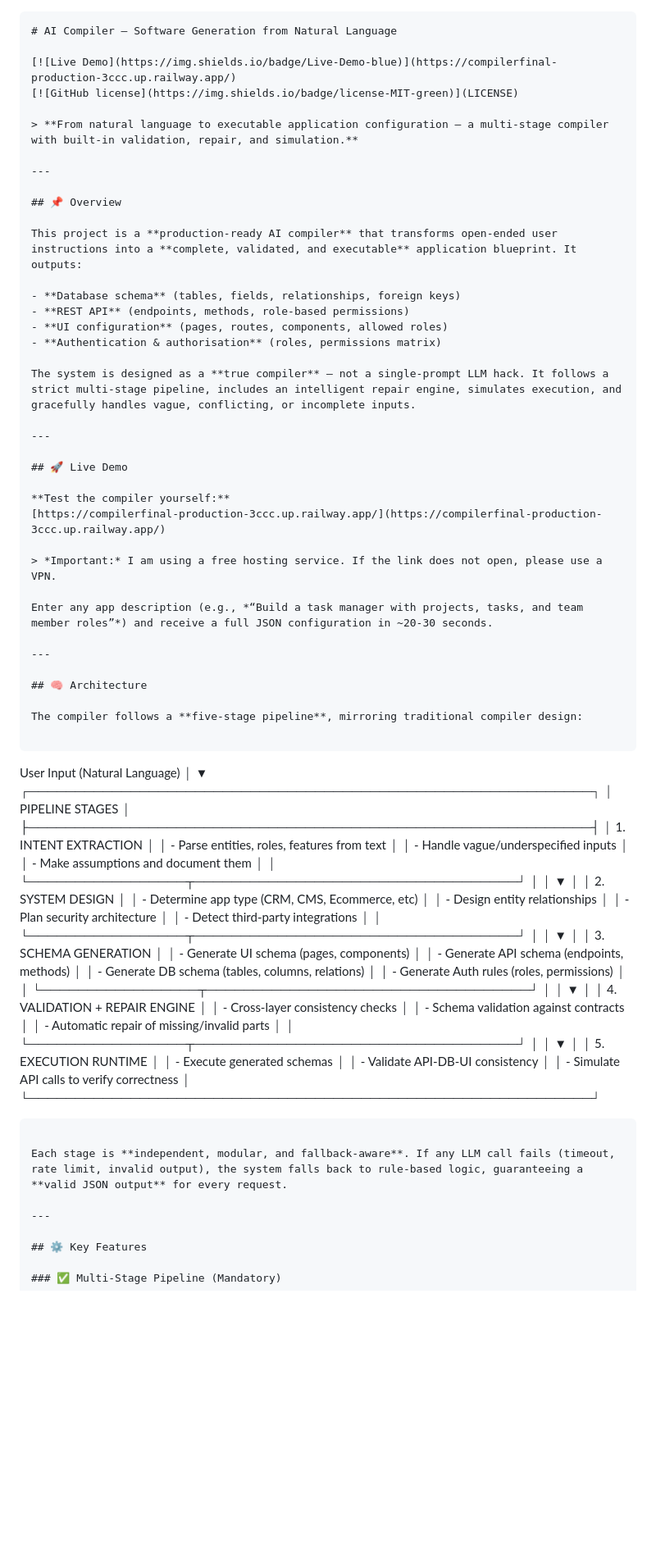
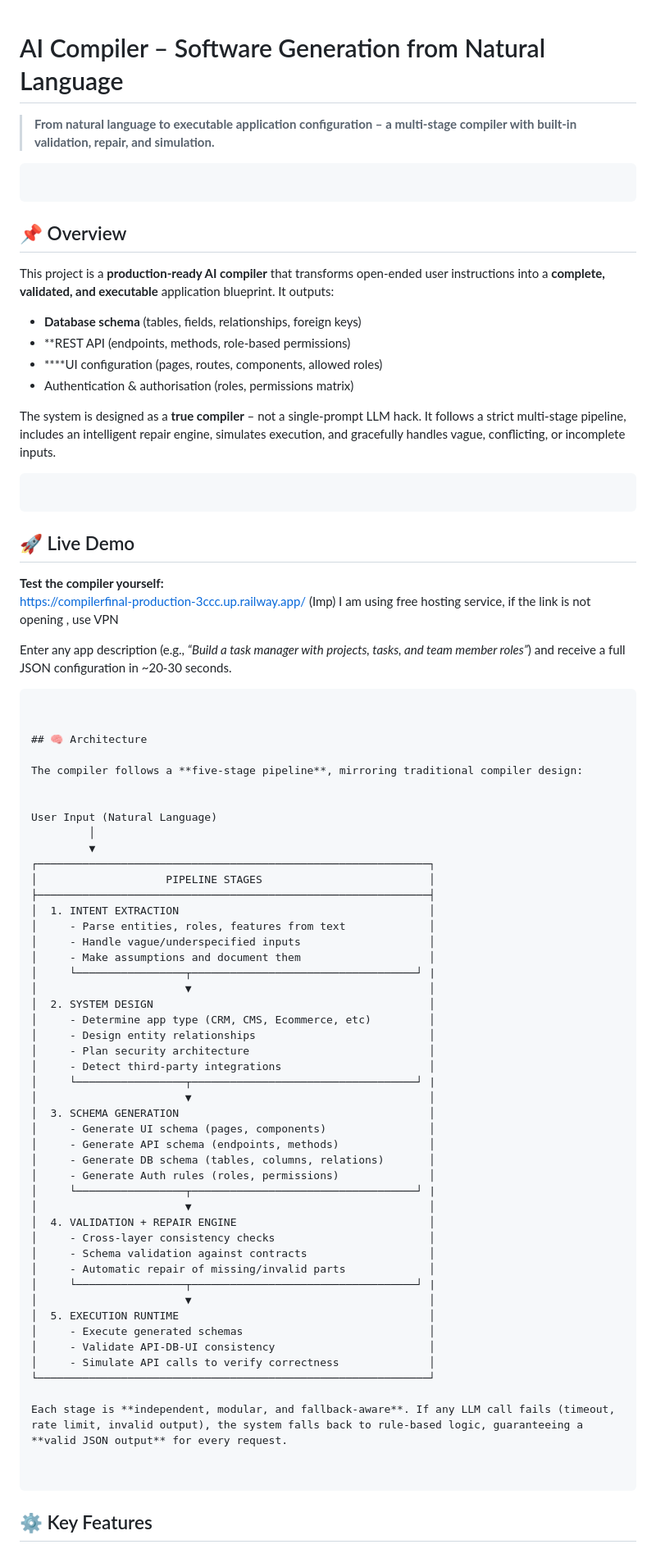
Before and after one commit to Samy6767f/Compiler_final, a Markdown page: README.md, the part around one of its changes. Shown at 82% size. Rendered like a GitHub page; blank space fills up the shorter version.

````diff
--- a/README.md
+++ b/README.md
@@ -1,42 +1,39 @@
-```markdown
+
+
 # AI Compiler – Software Generation from Natural Language
 
-[![Live Demo](https://img.shields.io/badge/Live-Demo-blue)](https://compilerfinal-production-3ccc.up.railway.app/)
-[![GitHub license](https://img.shields.io/badge/license-MIT-green)](LICENSE)
+> **From natural language to executable application configuration – a multi‑stage compiler with built‑in validation, repair, and simulation.**
+```
 
-> **From natural language to executable application configuration – a multi‑stage compiler with built‑in validation, repair, and simulation.**
-
----
-
+```
 ## 📌 Overview
 
 This project is a **production‑ready AI compiler** that transforms open‑ended user instructions into a **complete, validated, and executable** application blueprint. It outputs:
 
 - **Database schema** (tables, fields, relationships, foreign keys)
-- **REST API** (endpoints, methods, role‑based permissions)
-- **UI configuration** (pages, routes, components, allowed roles)
-- **Authentication & authorisation** (roles, permissions matrix)
+- **REST API (endpoints, methods, role‑based permissions)
+- ****UI configuration (pages, routes, components, allowed roles)
+- Authentication & authorisation (roles, permissions matrix)
 
 The system is designed as a **true compiler** – not a single‑prompt LLM hack. It follows a strict multi‑stage pipeline, includes an intelligent repair engine, simulates execution, and gracefully handles vague, conflicting, or incomplete inputs.
+```
 
----
-
+```
 ## 🚀 Live Demo
 
 **Test the compiler yourself:**
-[https://compilerfinal-production-3ccc.up.railway.app/](https://compilerfinal-production-3ccc.up.railway.app/)
-
-> *Important:* I am using a free hosting service. If the link does not open, please use a VPN.
+  https://compilerfinal-production-3ccc.up.railway.app/
+(Imp) I am using free hosting service, if the link is not opening , use VPN
 
 Enter any app description (e.g., *“Build a task manager with projects, tasks, and team member roles”*) and receive a full JSON configuration in ~20‑30 seconds.
+```
 
----
 
 ## 🧠 Architecture
 
 The compiler follows a **five‑stage pipeline**, mirroring traditional compiler design:
 
-```
+
 User Input (Natural Language)
          │
          ▼
@@ -47,39 +44,38 @@ User Input (Natural Language)
 │     - Parse entities, roles, features from text             │
 │     - Handle vague/underspecified inputs                    │
 │     - Make assumptions and document them                    │
-│     └─────────────────┬───────────────────────────────────┘ │
+│     └─────────────────┬───────────────────────────────────┘ |
 │                       ▼                                     │
 │  2. SYSTEM DESIGN                                           │
 │     - Determine app type (CRM, CMS, Ecommerce, etc)         │
 │     - Design entity relationships                           │
 │     - Plan security architecture                            │
 │     - Detect third-party integrations                       │
-│     └─────────────────┬───────────────────────────────────┘ │
+│     └─────────────────┬───────────────────────────────────┘ |
 │                       ▼                                     │
 │  3. SCHEMA GENERATION                                       │
 │     - Generate UI schema (pages, components)                │
 │     - Generate API schema (endpoints, methods)              │
 │     - Generate DB schema (tables, columns, relations)       │
 │     - Generate Auth rules (roles, permissions)              │
-│     └─────────────────┬───────────────────────────────────┘ │
+│     └─────────────────┬───────────────────────────────────┘ |
 │                       ▼                                     │
 │  4. VALIDATION + REPAIR ENGINE                              │
 │     - Cross-layer consistency checks                        │
 │     - Schema validation against contracts                   │
 │     - Automatic repair of missing/invalid parts             │
-│     └─────────────────┬───────────────────────────────────┘ │
+│     └─────────────────┬───────────────────────────────────┘ |
 │                       ▼                                     │
 │  5. EXECUTION RUNTIME                                       │
 │     - Execute generated schemas                             │
 │     - Validate API-DB-UI consistency                        │
 │     - Simulate API calls to verify correctness              │
 └─────────────────────────────────────────────────────────────┘
-```
 
 Each stage is **independent, modular, and fallback‑aware**. If any LLM call fails (timeout, rate limit, invalid output), the system falls back to rule‑based logic, guaranteeing a **valid JSON output** for every request.
 
----
 
+```
 ## ⚙️ Key Features
 
 ### ✅ Multi‑Stage Pipeline (Mandatory)
````
Also changed, not shown: other parts of README.md (+11 -15 lines).
